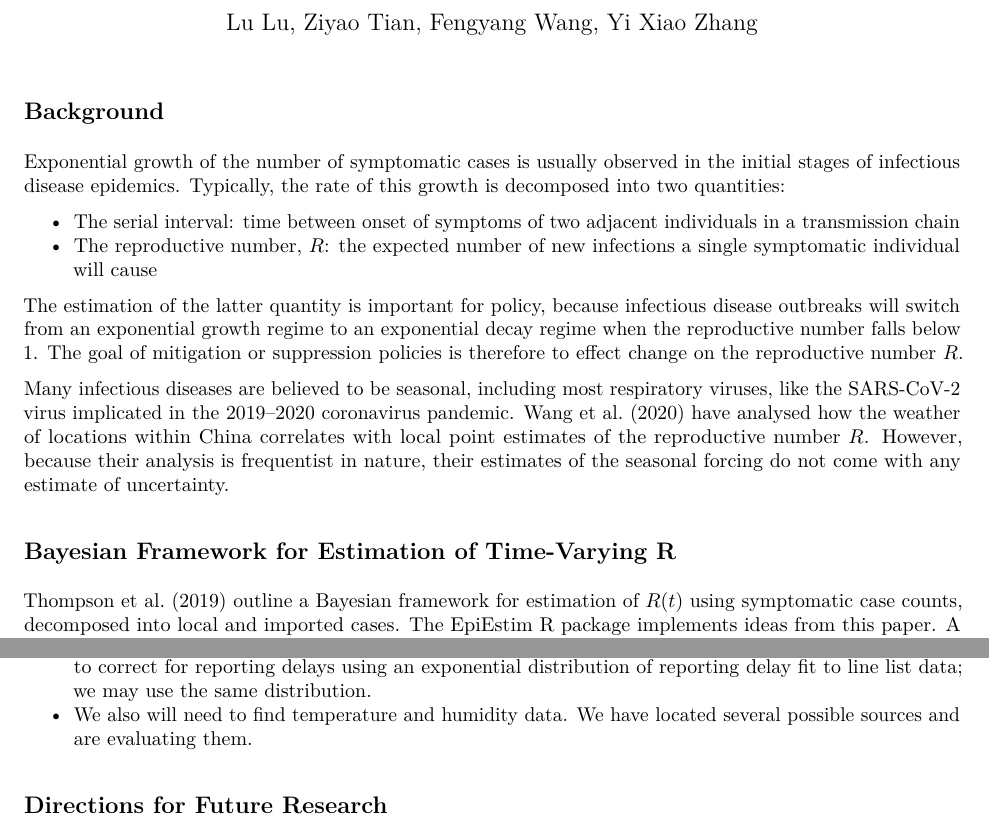
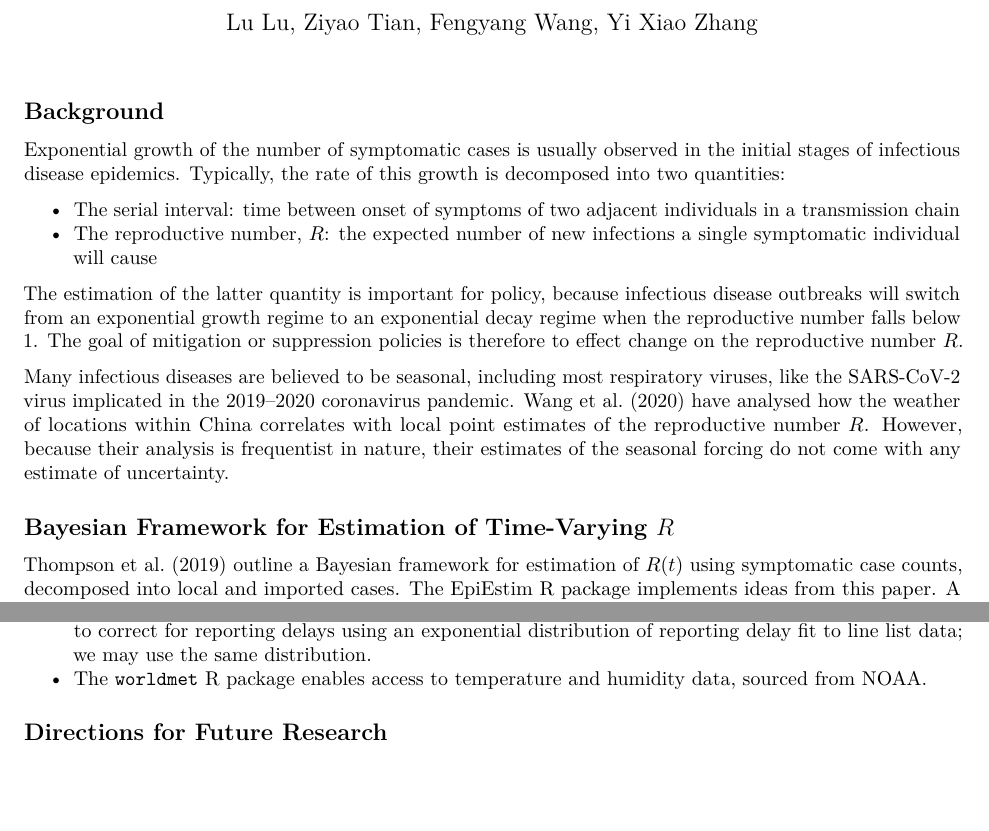
Before and after one commit to TotalVerb/STAT440Project, an R Markdown document (ProjectProposal.Rmd): two parts of pages 1 and 2 of 3 before the commit and two parts of pages 1 and 2 of 2 after it, joined at a grey line, cut so that both start at the same text, the shorter picture padded with empty space. The pictures show the output file ProjectProposal.pdf that the author committed with the source.

Commit message:
Update source for weather

```diff
--- a/ProjectProposal.Rmd
+++ b/ProjectProposal.Rmd
@@ -17,7 +17,7 @@ The estimation of the latter quantity is important for policy, because infectiou
 
 Many infectious diseases are believed to be seasonal, including most respiratory viruses, like the SARS-CoV-2 virus implicated in the 2019–2020 coronavirus pandemic. Wang et al. (2020) have analysed how the weather of locations within China correlates with local point estimates of the reproductive number $R$. However, because their analysis is frequentist in nature, their estimates of the seasonal forcing do not come with any estimate of uncertainty.
 
-## Bayesian Framework for Estimation of Time-Varying R
+## Bayesian Framework for Estimation of Time-Varying $R$
 
 Thompson et al. (2019) outline a Bayesian framework for estimation of $R(t)$ using symptomatic case counts, decomposed into local and imported cases. The EpiEstim R package implements ideas from this paper. A simplified summary of their approach, ignoring the imported cases:
 
@@ -48,7 +48,7 @@ Because of concerns over confounding factors that may affect R and are correlate
 ## Dataset
 
 - The Italian government dataset at https://github.com/pcm-dpc/COVID-19 contains the disease incidence for each province. This data contains date of confirmation instead of date of onset of symptoms, and so some procedure may be necessary to correct for this. Abbott et al. (2020) outlines a technique to correct for reporting delays using an exponential distribution of reporting delay fit to line list data; we may use the same distribution.
-- We also will need to find temperature and humidity data. We have located several possible sources and are evaluating them.
+- The `worldmet` R package enables access to temperature and humidity data, sourced from NOAA.
 
 ## Directions for Future Research
 
```
Also changed, not shown: ProjectProposal.nb.html, ProjectProposal.pdf, ProjectProposal.Rmd (2 more changed lines).
